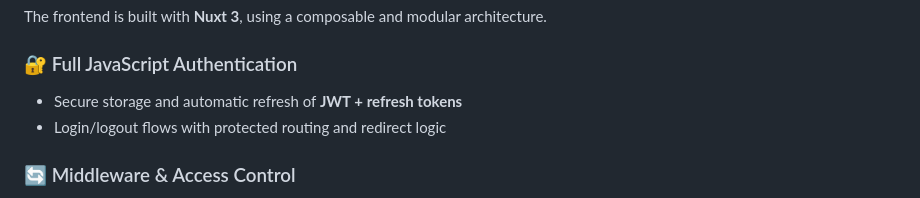
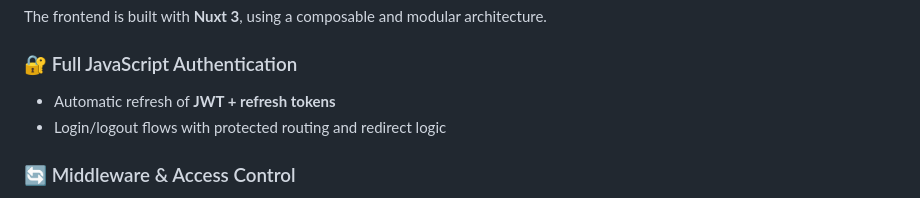
Before and after one commit to T0my-commits/SOS-Phishing, a Markdown page: README.md, the part around the change. GitHub-like rendering.

```diff
--- a/README.md
+++ b/README.md
@@ -31,7 +31,7 @@ The project aims to deliver a full-featured tool to:
 The frontend is built with **Nuxt 3**, using a composable and modular architecture.
 
 ### 🔐 Full JavaScript Authentication
-- Secure storage and automatic refresh of **JWT + refresh tokens**
+- Automatic refresh of **JWT + refresh tokens**
 - Login/logout flows with protected routing and redirect logic
 
 ### 🔄 Middleware & Access Control
```
